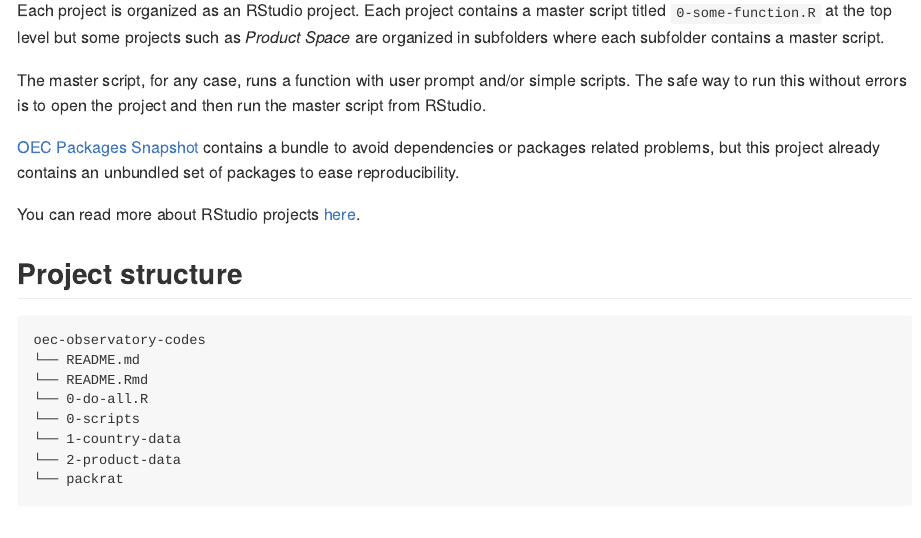
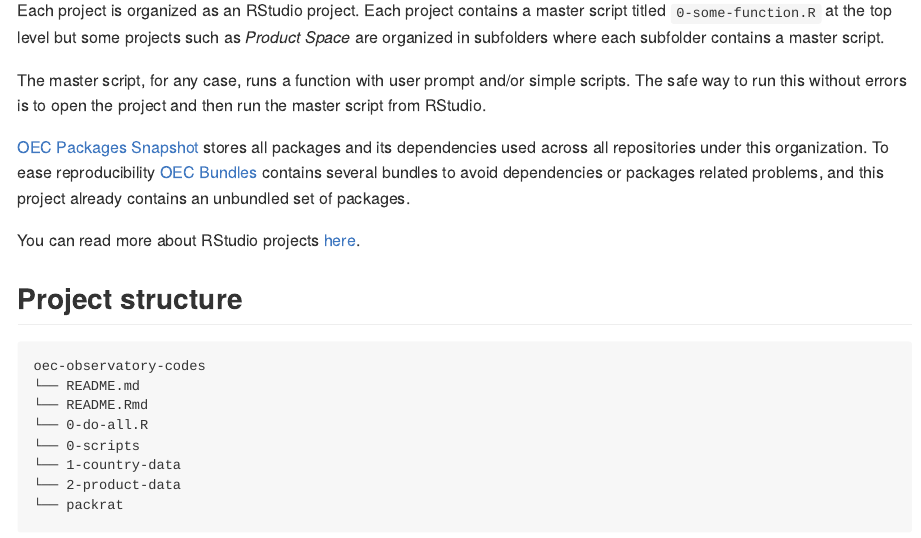
Before and after one commit to tradestatistics/observatory-codes, an R Markdown document (README.Rmd): the page in a window 1100 px wide, from 350 px down. Rendered offline with R 4.5, knitr and Pandoc, with nearby package versions; some code elsewhere in the file could not run offline.

Commit message:
added oec bundles

```diff
--- a/README.Rmd
+++ b/README.Rmd
@@ -27,7 +27,7 @@ Each project is organized as an RStudio project. Each project contains a master
 
 The master script, for any case, runs a function with user prompt and/or simple scripts. The safe way to run this without errors is to open the project and then run the master script from RStudio.
 
-[OEC Packages Snapshot](https://github.com/observatory-economic-complexity/oec-packages-snapshot) contains a bundle to avoid dependencies or packages related problems, but this project already contains an unbundled set of packages to ease reproducibility.
+[OEC Packages Snapshot](https://github.com/observatory-economic-complexity/oec-packages-snapshot) stores all packages and its dependencies used across all repositories under this organization. To ease reproducibility [OEC Bundles](https://github.com/observatory-economic-complexity/oec-bundles) contains several bundles to avoid dependencies or packages related problems, and this project already contains an unbundled set of packages.
 
 You can read more about RStudio projects [here](https://support.rstudio.com/hc/en-us/articles/200526207-Using-Projects).
 
```
